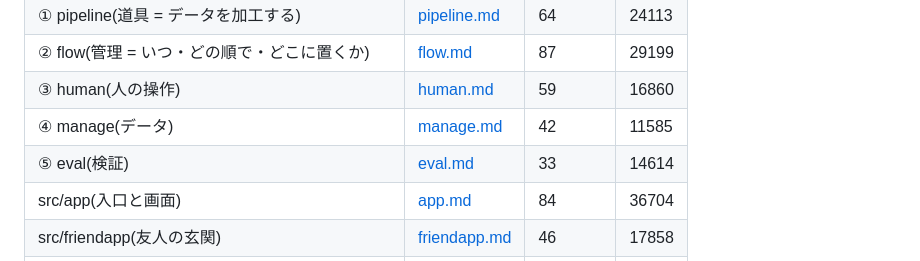
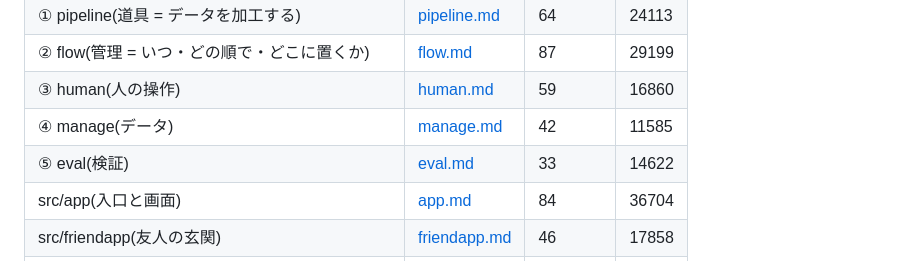
Before and after one commit to sirloin2983/youtube-tools1, a Markdown page: codemap/index.md, the part around the change. Drawn GitHub-style.

```diff
--- a/codemap/index.md
+++ b/codemap/index.md
@@ -10,7 +10,7 @@
 | ② flow(管理 = いつ・どの順で・どこに置くか) | [flow.md](flow.md) | 87 | 29199 |
 | ③ human(人の操作) | [human.md](human.md) | 59 | 16860 |
 | ④ manage(データ) | [manage.md](manage.md) | 42 | 11585 |
-| ⑤ eval(検証) | [eval.md](eval.md) | 33 | 14614 |
+| ⑤ eval(検証) | [eval.md](eval.md) | 33 | 14622 |
 | src/app(入口と画面) | [app.md](app.md) | 84 | 36704 |
 | src/friendapp(友人の玄関) | [friendapp.md](friendapp.md) | 46 | 17858 |
 | その他の画面(editor・studio・ui-kit・cut2resolve) | [tools.md](tools.md) | 49 | 20522 |
```
Also changed, not shown: codemap/eval.md (+4 -4 lines).
